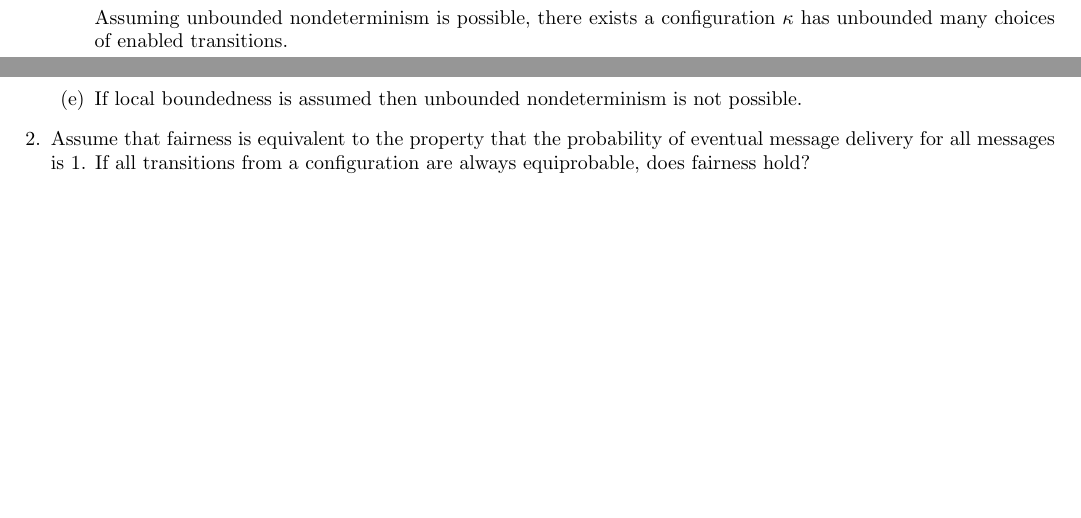
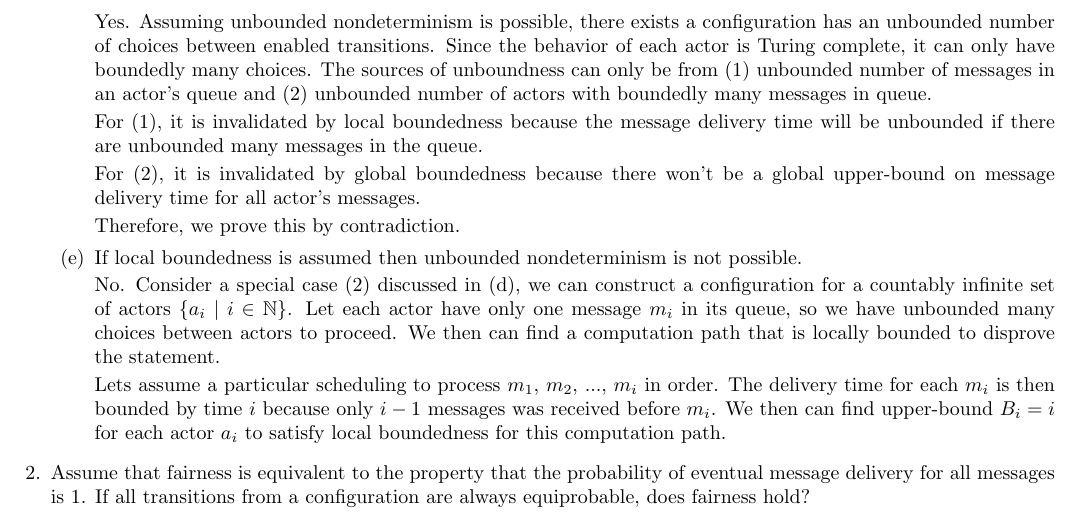
Before and after one commit to hc825b/homeworks, a LaTeX problem sheet (Concurrent_Programming_Languages/hw1-submission.tex): two parts of pages 1 and 2 of 4 before the commit and part of page 2 of 4 after it, the two joined at a grey line, cut so that both start at the same text, the shorter picture padded with empty space. Compiled offline with pdfLaTeX.

Commit message:
Update answers for problem 1(d) and 1(e)

```diff
--- a/Concurrent_Programming_Languages/hw1-submission.tex
+++ b/Concurrent_Programming_Languages/hw1-submission.tex
@@ -87,11 +87,35 @@ possible.
 
 Ans.
 
-Assuming unbounded nondeterminism is possible, there exists a configuration
-$\kappa$ has unbounded many choices of enabled transitions.
+Yes. Assuming unbounded nondeterminism is possible, there exists a
+configuration has an unbounded number of choices between enabled transitions.
+Since the behavior of each actor is Turing complete, it can only have boundedly
+many choices. The sources of unboundness can only be from (1) unbounded number
+of messages in an actor's queue and (2) unbounded number of actors with
+boundedly many messages in queue.
+
+For (1), it is invalidated by local boundedness because the message delivery
+time will be unbounded if there are unbounded many messages in the queue.
+
+For (2), it is invalidated by global boundedness because there won't be a
+global upper-bound on message delivery time for all actor's messages.
+
+Therefore, we prove this by contradiction.
 
 \item If local boundedness is assumed then unbounded nondeterminism is not
 possible.
+
+No. Consider a special case (2) discussed in (d), we can construct a
+configuration for a countably infinite set of actors $\{a_i \mid i \in
+\mathbb{N}\}$. Let each actor have only one message $m_i$ in its queue, so we
+have unbounded many choices between actors to proceed. We then can find a
+computation path that is locally bounded to disprove the statement.
+
+Lets assume a particular scheduling to process $m_1$, $m_2$, ..., $m_i$ in
+order. The delivery time for each $m_i$ is then bounded by time $i$ because
+only $i-1$ messages was received before $m_i$. We then can find upper-bound
+$B_i=i$ for each actor $a_i$ to satisfy local boundedness for this computation
+path.
 
 \end{enumerate}
 
```
Also changed, not shown: Concurrent_Programming_Languages/hw1-submission.tex (6 more changed lines).
